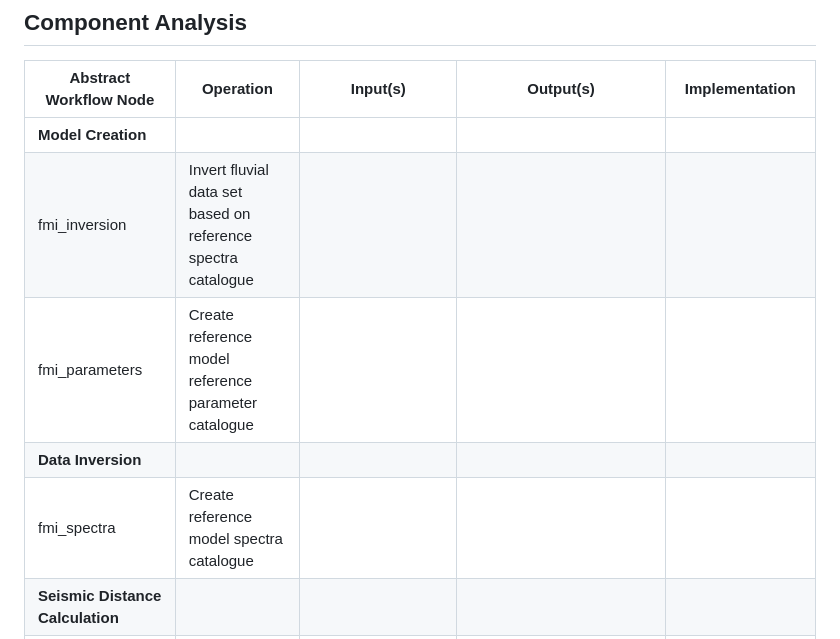
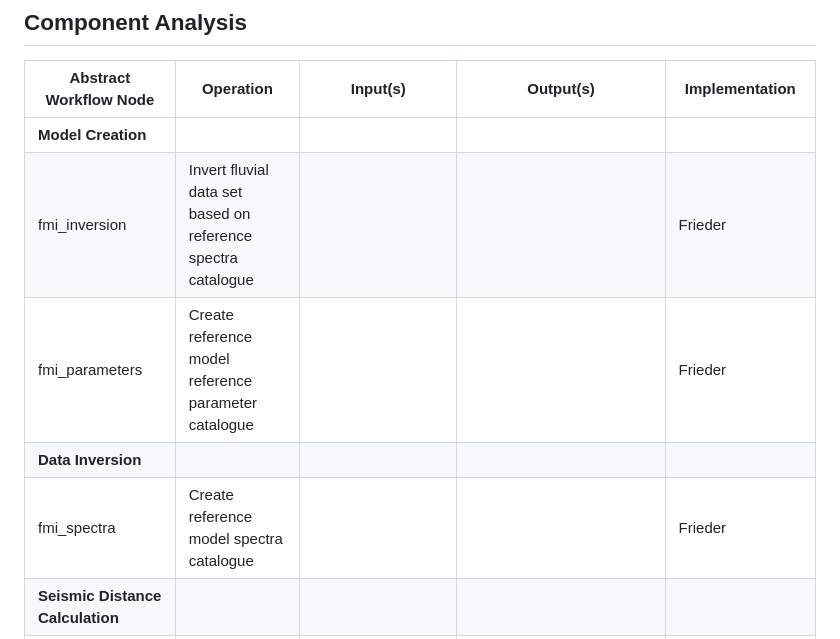
Before and after one commit to n1az/pyseis, a Markdown page: docs/requirement.md, the part around the change. Rendered like a GitHub page.

Commit message:
Update requirement.md, Frieder chooses fmi-functiions

```diff
--- a/docs/requirement.md
+++ b/docs/requirement.md
@@ -19,10 +19,10 @@ The package will provide a streamlined workflow for seismology data analysis and
 | Abstract Workflow Node | Operation | Input(s) | Output(s) | Implementation |
 | --- | --- | --- | --- | --- |
 | **Model Creation** | | | | | |
-| fmi_inversion | Invert fluvial data set based on reference spectra catalogue |  |  |  |
-| fmi_parameters | Create reference model reference parameter catalogue |  |  |  |
+| fmi_inversion | Invert fluvial data set based on reference spectra catalogue |  |  | Frieder |
+| fmi_parameters | Create reference model reference parameter catalogue |  |  | Frieder |
 | **Data Inversion** | | | | | |
-| fmi_spectra | Create reference model spectra catalogue |  |  |  |
+| fmi_spectra | Create reference model spectra catalogue |  |  |  Frieder|
 | **Seismic Distance Calculation** | | | | | |
 | spatial_distance | Calculate topography-corrected distances for seismic waves | ***stations:*** Numeric matrix of length two, x- and y-coordinates of the seismic stations <br> ***dem:*** SpatRaster object, the digital elevation model (DEM) to be processed <br> ***topography:*** Logical scalar, option to enable topography correction <br> ***maps:*** Logical scalar, option to enable/disable calculation of distance maps <br> ***matrix:*** Logical scalar, option to enable/disable calculation of interstation distances <br> ***aoi:*** Numeric vector of length four, bounding coordinates of the area of interest <br> ***verbose:*** Logical value, option to show extended function information | List object with distance maps (list of SpatRaster objects from terra package) and station distance matrix (data.frame) | Niaz <br>Available in `R package (eseis)`, to be translated to Python |
 | **Seismic Signal Migration** | | | | | |
```
